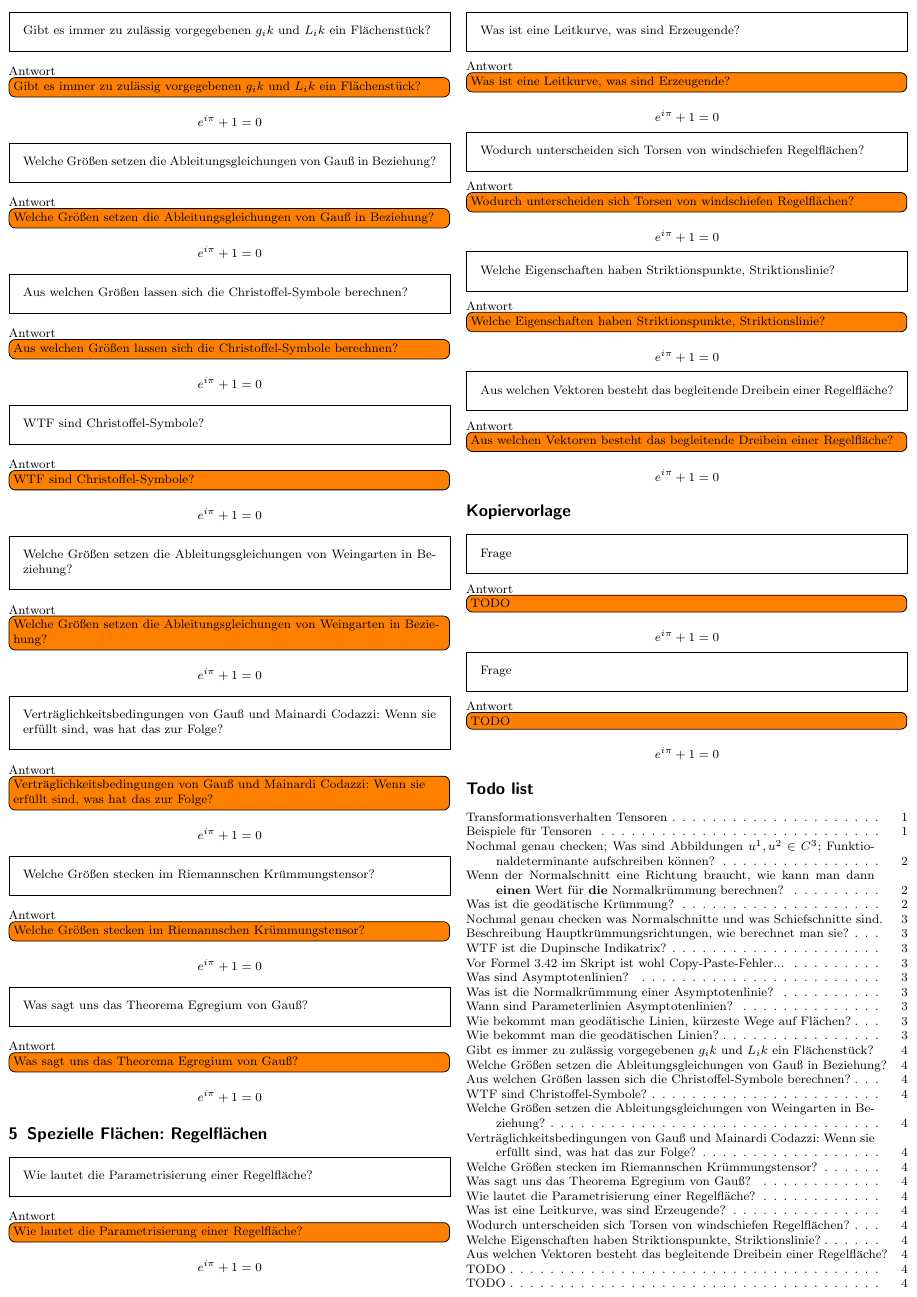
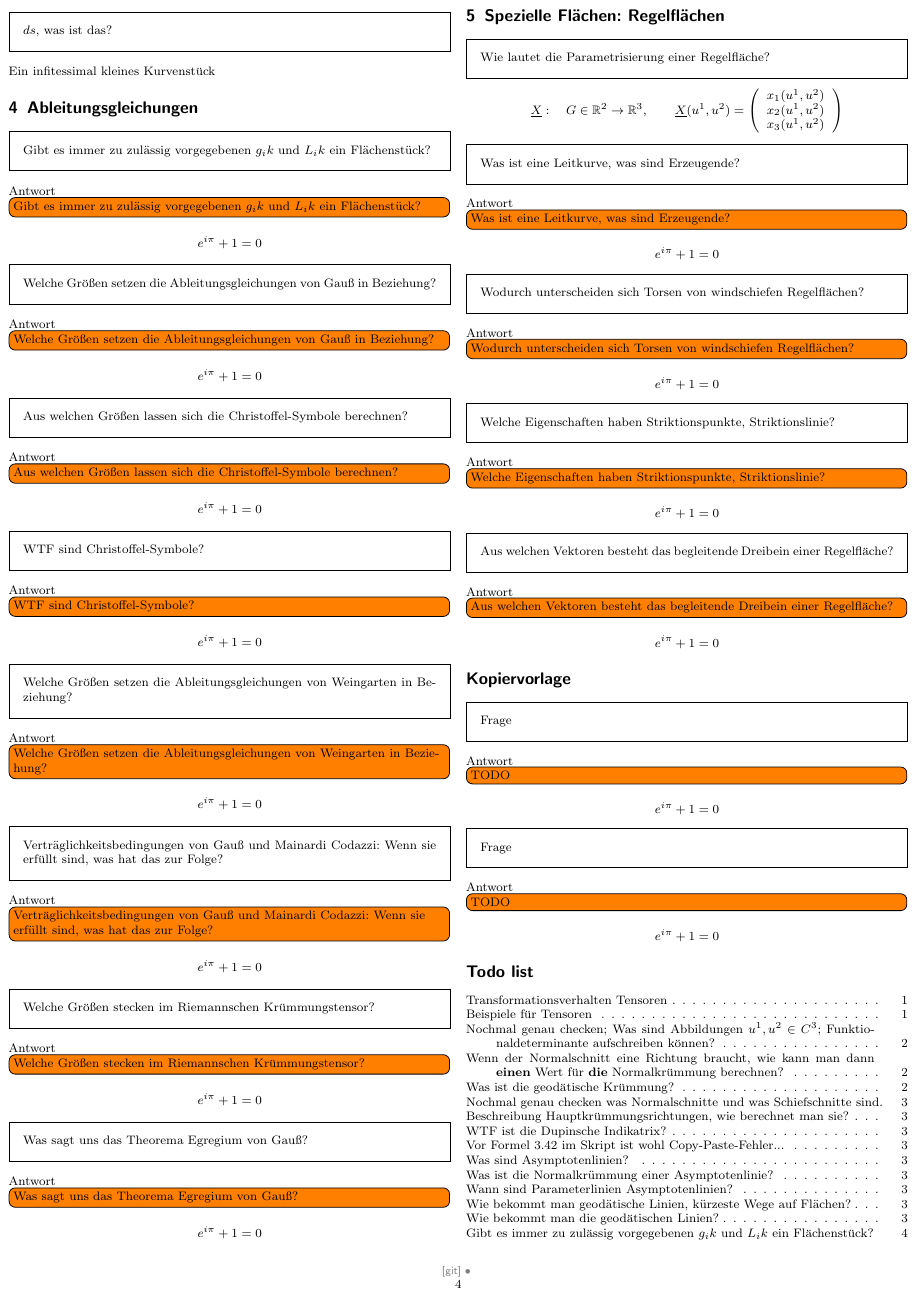
Before and after one commit to jcalov/HFT-GDF-Fragen, a LaTeX document (main.tex): page 4 of 4 before the commit and page 4 of 5 after it. Compiled offline with pdfLaTeX.

Commit message:
Ab sofort Versionsinformationen auch im erzeugten PDF (mit dem Package gitinfo2) Kleine inhaltliche Änderungen README hinzugefügt

```diff
--- a/main.tex
+++ b/main.tex
@@ -7,7 +7,8 @@
 \usepackage{amsmath}
 \usepackage{amssymb}
 \usepackage{todonotes}
-\usepackage[top=0.2cm, bottom=0.2cm, left=.2cm, right=.2cm]{geometry}
+\usepackage[top=0.2cm, bottom=1.35cm, left=.2cm, right=.2cm]{geometry}
+\usepackage[mark]{gitinfo2}
 
 % Deutsche Anpassungen/Übersetzungen einbinden
 \usepackage[ngerman]{babel}
@@ -797,10 +798,16 @@ Antwort
 \begin{framed}
     Wie lautet die Parametrisierung einer Regelfläche?
 \end{framed}
-Antwort
-\todo[inline]{Wie lautet die Parametrisierung einer Regelfläche?}
 \[
-    e^{i\pi} + 1 = 0
+\underline{X}: \quad G \in \mathbb{R}^2 \to \mathbb{R}^3, \qquad
+\underline{X}(u^1, u^2) =
+ \left(
+ \begin{array}{c}
+ x_1(u^1, u^2)\\
+ x_2(u^1, u^2)\\
+ x_3(u^1, u^2)
+ \end{array}
+\right)
 \]
 
 
```
Also changed, not shown: README.md (added).
